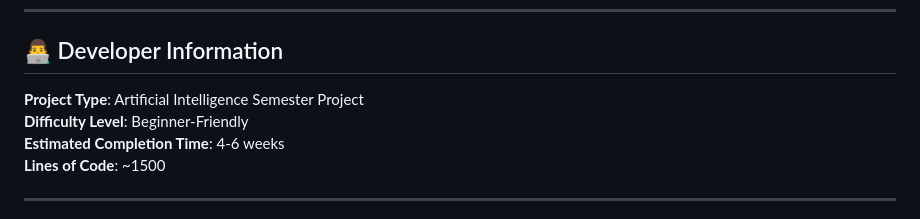
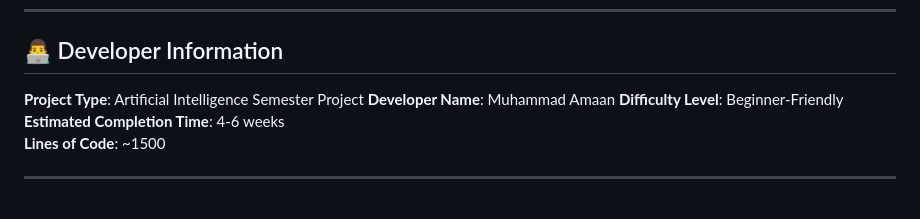
Before and after one commit to amaanshakeel0998/capsule-medication-tracker, a Markdown page: README.md, the part around the change. Drawn GitHub-style.

Commit message:
Add developer name to README
Added developer name to project information.

```diff
--- a/README.md
+++ b/README.md
@@ -275,6 +275,7 @@ The AI model automatically trains when you have at least **10 historical records
 ## 👨‍💻 Developer Information
 
 **Project Type**: Artificial Intelligence Semester Project
+**Developer Name**: Muhammad Amaan
 **Difficulty Level**: Beginner-Friendly
 **Estimated Completion Time**: 4-6 weeks
 **Lines of Code**: ~1500
```
